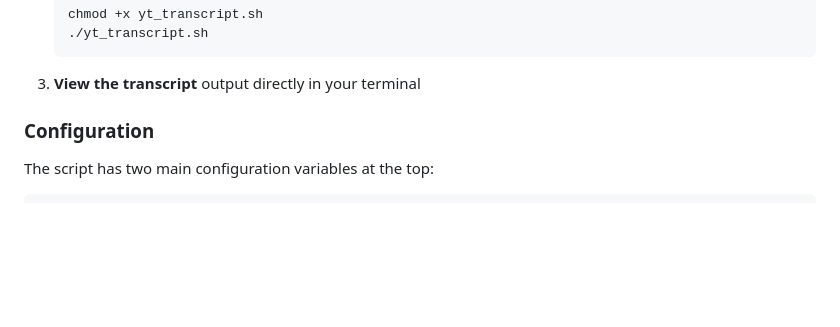
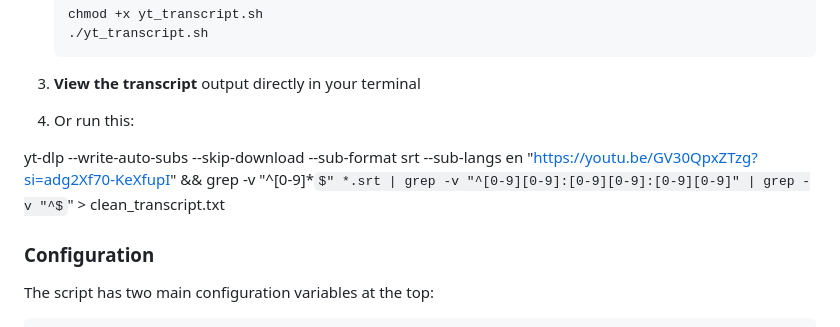
Before and after one commit to catwhisperingninja/misc_bash_scripts, a Markdown page: YT/YT_README.md, the part around the change. GitHub-like rendering; some formulas as TeX source; blank space fills up the shorter version.

Commit message:
added yt onliner

````diff
--- a/YT/YT_README.md
+++ b/YT/YT_README.md
@@ -53,6 +53,10 @@ pip3 install yt-dlp
    ```
 
 3. **View the transcript** output directly in your terminal
+
+4. Or run this:
+
+yt-dlp --write-auto-subs --skip-download --sub-format srt --sub-langs en "https://youtu.be/GV30QpxZTzg?si=adg2Xf70-KeXfupI" && grep -v "^[0-9]*$" *.srt | grep -v "^[0-9][0-9]:[0-9][0-9]:[0-9][0-9]" | grep -v "^$" > clean_transcript.txt
 
 ### Configuration
 
````
